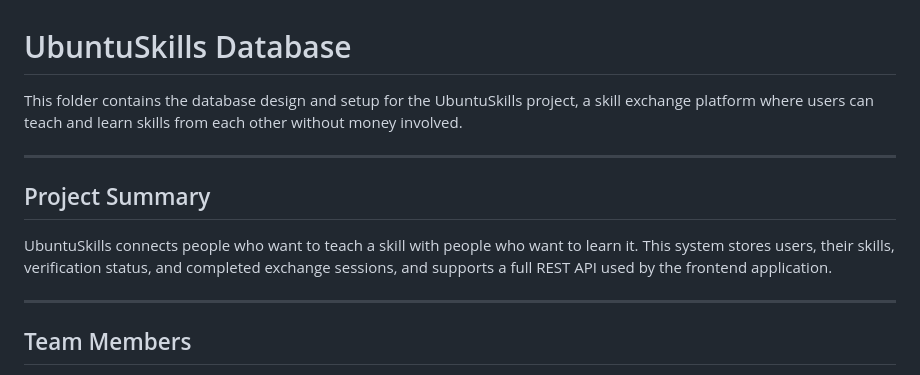
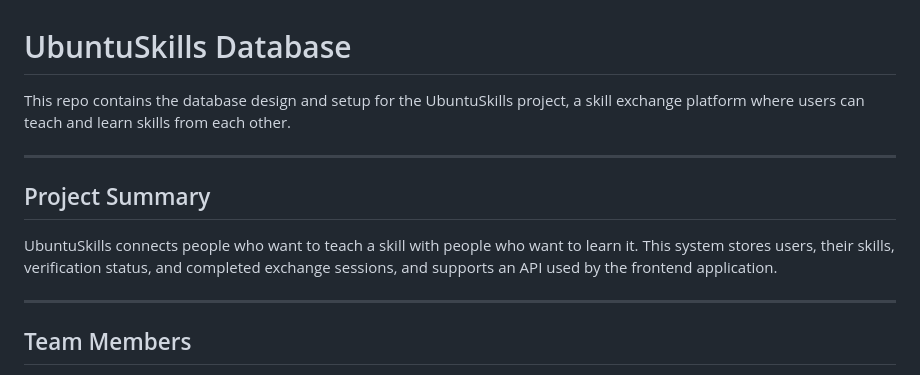
Before and after one commit to BizimaCJ/ubuntu_skills, a Markdown page: README.md, the part around the change. Drawn GitHub-style.

Commit message:
readme
Removed mention of money and simplified API description.

```diff
--- a/README.md
+++ b/README.md
@@ -1,12 +1,12 @@
 # UbuntuSkills Database
 
-This folder contains the database design and setup for the UbuntuSkills project, a skill exchange platform where users can teach and learn skills from each other without money involved.
+This repo contains the database design and setup for the UbuntuSkills project, a skill exchange platform where users can teach and learn skills from each other.
 
 ---
 
 ## Project Summary
 
-UbuntuSkills connects people who want to teach a skill with people who want to learn it. This system stores users, their skills, verification status, and completed exchange sessions, and supports a full REST API used by the frontend application.
+UbuntuSkills connects people who want to teach a skill with people who want to learn it. This system stores users, their skills, verification status, and completed exchange sessions, and supports an API used by the frontend application.
 
 ---
 
```
